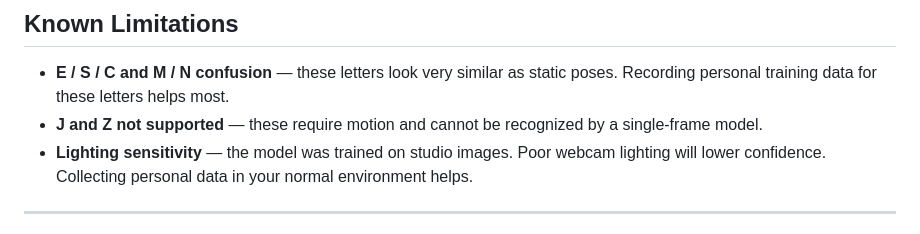
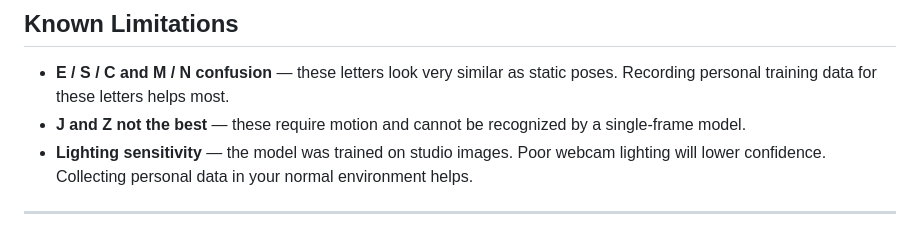
Before and after one commit to a-arya1/asl-sign-language-app, a Markdown page: README.md, the part around the change. Drawn GitHub-style.

```diff
--- a/README.md
+++ b/README.md
@@ -138,7 +138,7 @@ asl-sign-language-app/
 ## Known Limitations
 
 - **E / S / C and M / N confusion** — these letters look very similar as static poses. Recording personal training data for these letters helps most.
-- **J and Z not supported** — these require motion and cannot be recognized by a single-frame model.
+- **J and Z not the best** — these require motion and cannot be recognized by a single-frame model.
 - **Lighting sensitivity** — the model was trained on studio images. Poor webcam lighting will lower confidence. Collecting personal data in your normal environment helps.
 
 ---
```
